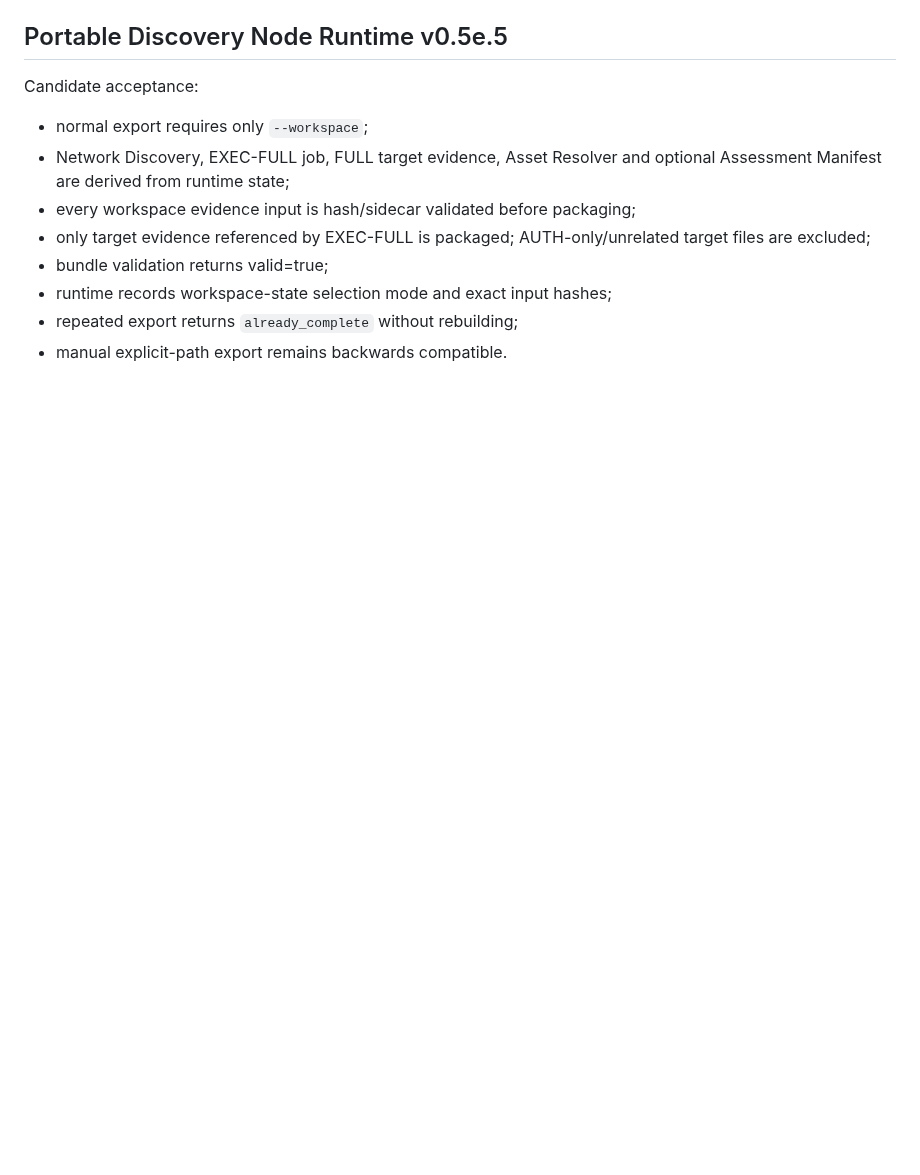
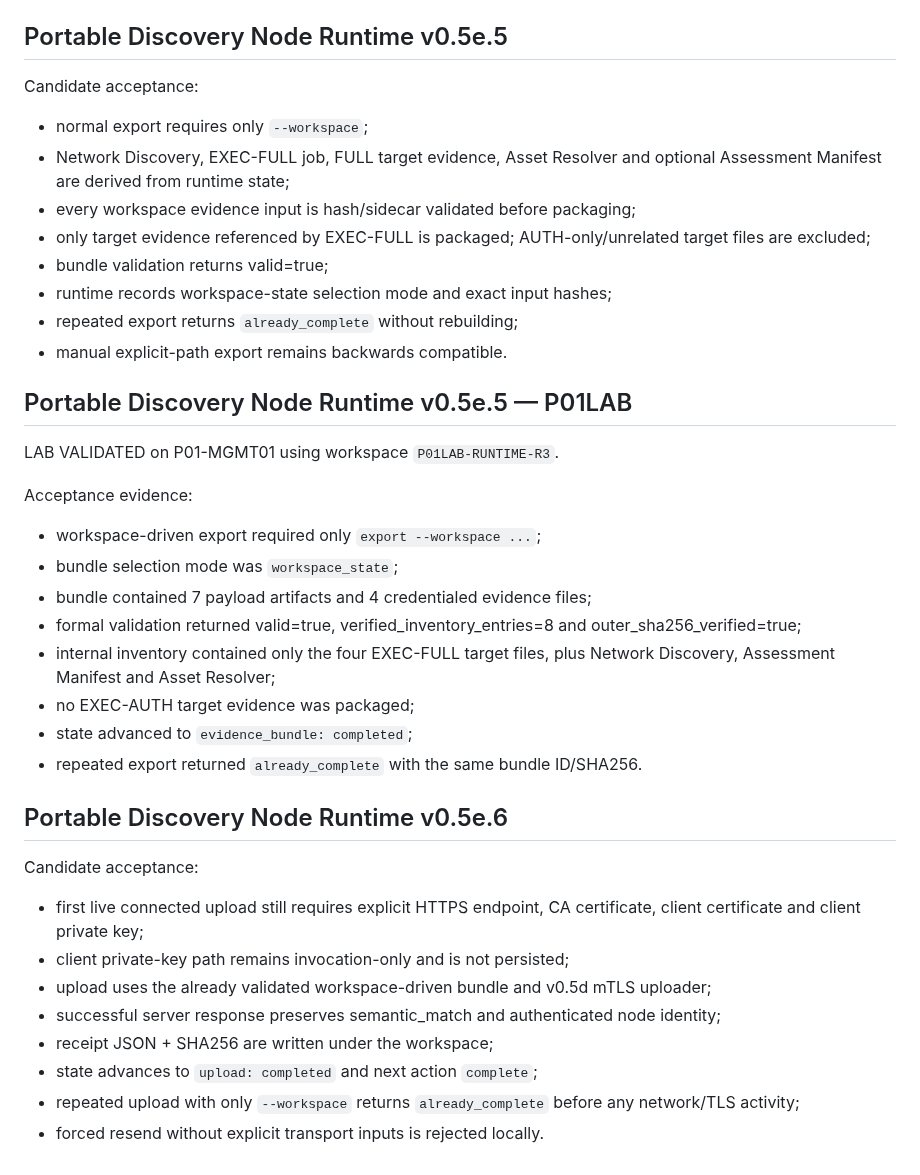
Before and after one commit to brunosfs-droid/orizonit-p01-discovery-framework, a Markdown page: docs/VALIDATION.md, the part around the change. Drawn GitHub-style; blank space fills up the shorter version.

Commit message:
docs: update portable runtime v0.5e.6

```diff
--- a/docs/VALIDATION.md
+++ b/docs/VALIDATION.md
@@ -517,3 +517,30 @@ Candidate acceptance:
 - runtime records workspace-state selection mode and exact input hashes;
 - repeated export returns `already_complete` without rebuilding;
 - manual explicit-path export remains backwards compatible.
+
+
+## Portable Discovery Node Runtime v0.5e.5 — P01LAB
+
+LAB VALIDATED on P01-MGMT01 using workspace `P01LAB-RUNTIME-R3`.
+
+Acceptance evidence:
+- workspace-driven export required only `export --workspace ...`;
+- bundle selection mode was `workspace_state`;
+- bundle contained 7 payload artifacts and 4 credentialed evidence files;
+- formal validation returned valid=true, verified_inventory_entries=8 and outer_sha256_verified=true;
+- internal inventory contained only the four EXEC-FULL target files, plus Network Discovery, Assessment Manifest and Asset Resolver;
+- no EXEC-AUTH target evidence was packaged;
+- state advanced to `evidence_bundle: completed`;
+- repeated export returned `already_complete` with the same bundle ID/SHA256.
+
+## Portable Discovery Node Runtime v0.5e.6
+
+Candidate acceptance:
+- first live connected upload still requires explicit HTTPS endpoint, CA certificate, client certificate and client private key;
+- client private-key path remains invocation-only and is not persisted;
+- upload uses the already validated workspace-driven bundle and v0.5d mTLS uploader;
+- successful server response preserves semantic_match and authenticated node identity;
+- receipt JSON + SHA256 are written under the workspace;
+- state advances to `upload: completed` and next action `complete`;
+- repeated upload with only `--workspace` returns `already_complete` before any network/TLS activity;
+- forced resend without explicit transport inputs is rejected locally.
```
